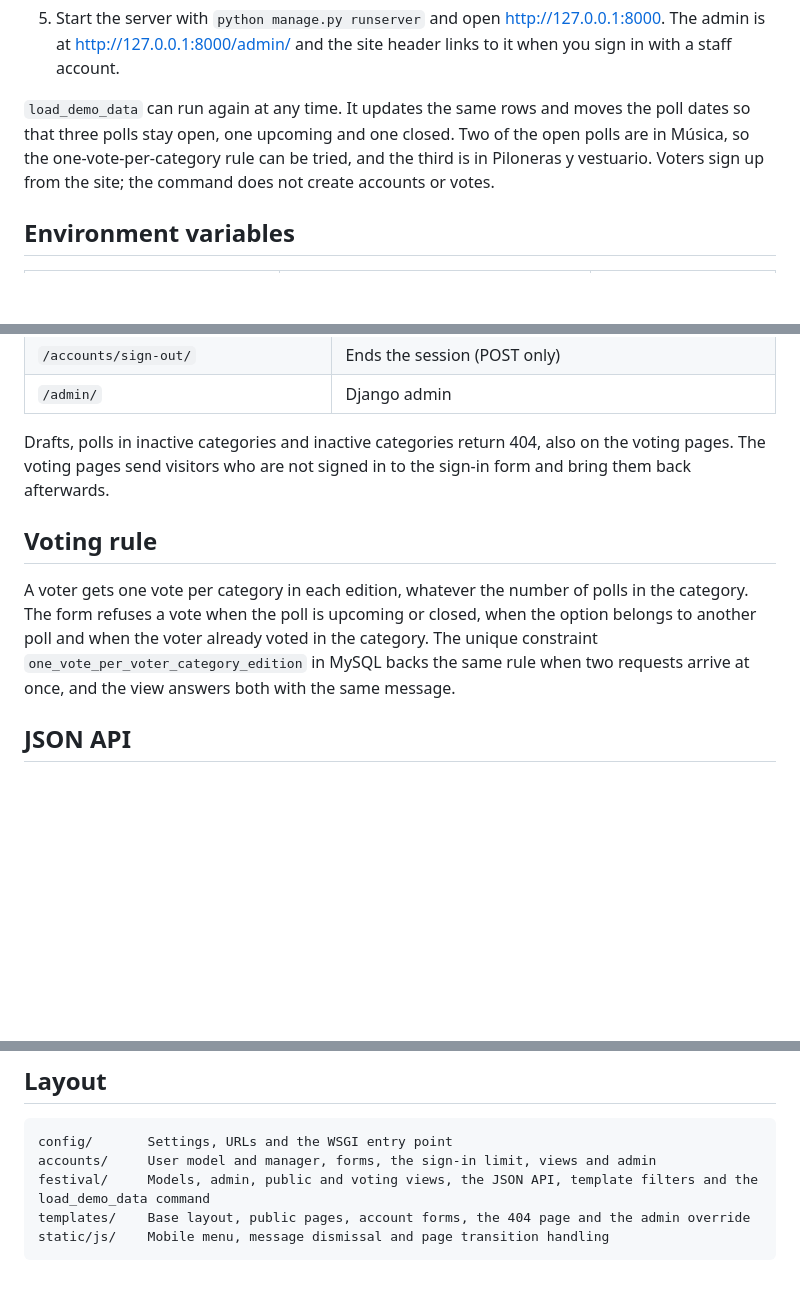
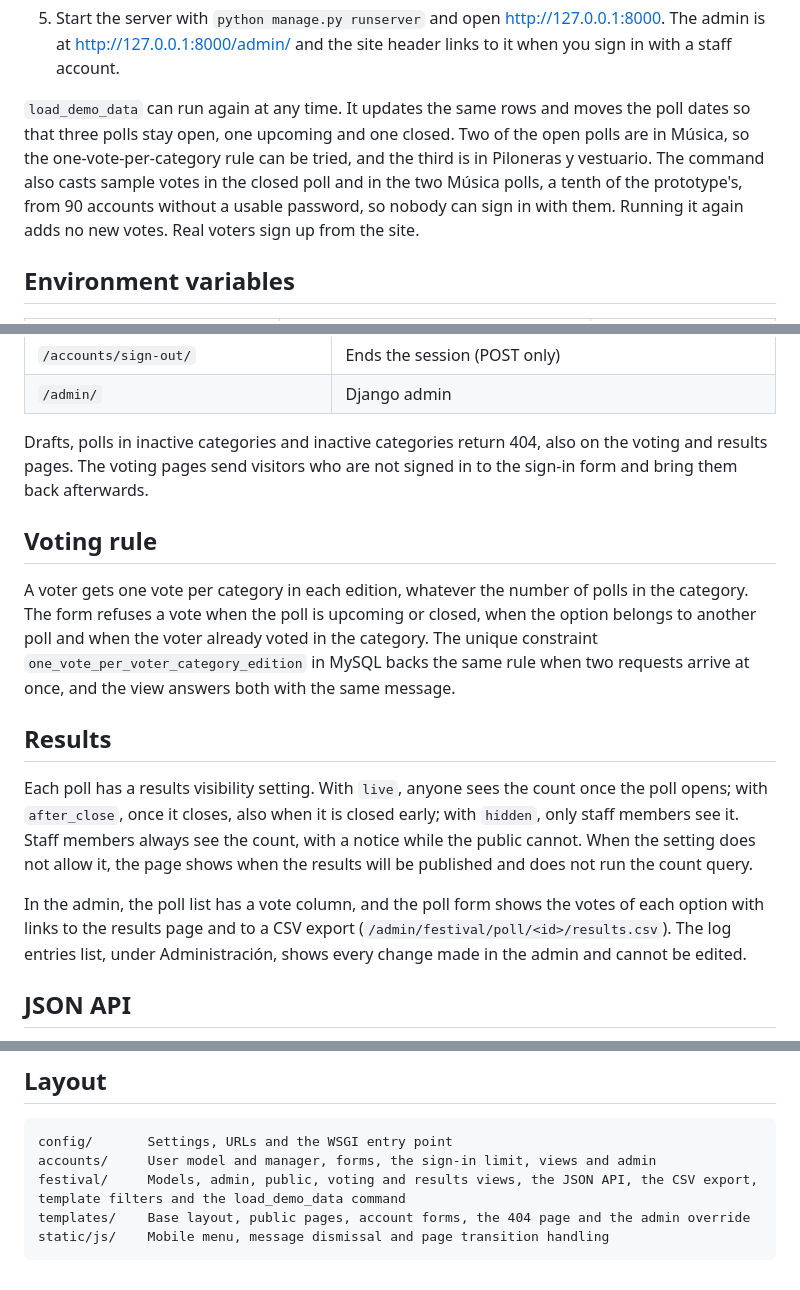
Before and after one commit to jsanchez542-hub/vallenata-festival-voting-system, a Markdown page: backend/README.md, 3 parts joined by grey strips. Rendered like a GitHub page; blank space fills up the shorter version.

````diff
--- a/backend/README.md
+++ b/backend/README.md
@@ -47,7 +47,7 @@ Django 5.2 LTS and MySQL implementation of the second and third deliverables. Th
 
 5. Start the server with `python manage.py runserver` and open http://127.0.0.1:8000. The admin is at http://127.0.0.1:8000/admin/ and the site header links to it when you sign in with a staff account.
 
-`load_demo_data` can run again at any time. It updates the same rows and moves the poll dates so that three polls stay open, one upcoming and one closed. Two of the open polls are in Música, so the one-vote-per-category rule can be tried, and the third is in Piloneras y vestuario. Voters sign up from the site; the command does not create accounts or votes.
+`load_demo_data` can run again at any time. It updates the same rows and moves the poll dates so that three polls stay open, one upcoming and one closed. Two of the open polls are in Música, so the one-vote-per-category rule can be tried, and the third is in Piloneras y vestuario. The command also casts sample votes in the closed poll and in the two Música polls, a tenth of the prototype's, from 90 accounts without a usable password, so nobody can sign in with them. Running it again adds no new votes. Real voters sign up from the site.
 
 ## Environment variables
 
@@ -93,11 +94,17 @@ The tests create `test_festival_voting`, run against it and drop it at the end.
 | `/accounts/sign-out/` | Ends the session (POST only) |
 | `/admin/` | Django admin |
 
-Drafts, polls in inactive categories and inactive categories return 404, also on the voting pages. The voting pages send visitors who are not signed in to the sign-in form and bring them back afterwards.
+Drafts, polls in inactive categories and inactive categories return 404, also on the voting and results pages. The voting pages send visitors who are not signed in to the sign-in form and bring them back afterwards.
 
 ## Voting rule
 
 A voter gets one vote per category in each edition, whatever the number of polls in the category. The form refuses a vote when the poll is upcoming or closed, when the option belongs to another poll and when the voter already voted in the category. The unique constraint `one_vote_per_voter_category_edition` in MySQL backs the same rule when two requests arrive at once, and the view answers both with the same message.
+
+## Results
+
+Each poll has a results visibility setting. With `live`, anyone sees the count once the poll opens; with `after_close`, once it closes, also when it is closed early; with `hidden`, only staff members see it. Staff members always see the count, with a notice while the public cannot. When the setting does not allow it, the page shows when the results will be published and does not run the count query.
+
+In the admin, the poll list has a vote column, and the poll form shows the votes of each option with links to the results page and to a CSV export (`/admin/festival/poll/<id>/results.csv`). The log entries list, under Administración, shows every change made in the admin and cannot be edited.
 
 ## JSON API
 
@@ -182,7 +189,7 @@ A vote keeps its edition and category next to the option, copied from the option
 ```
 config/       Settings, URLs and the WSGI entry point
 accounts/     User model and manager, forms, the sign-in limit, views and admin
-festival/     Models, admin, public and voting views, the JSON API, template filters and the load_demo_data command
+festival/     Models, admin, public, voting and results views, the JSON API, the CSV export, template filters and the load_demo_data command
 templates/    Base layout, public pages, account forms, the 404 page and the admin override
 static/js/    Mobile menu, message dismissal and page transition handling
 ```
````
Also changed, not shown: other parts of backend/README.md (+1 -0 lines), README.md (+31 -3 lines), docs/screenshots/django-results.jpg (added).
